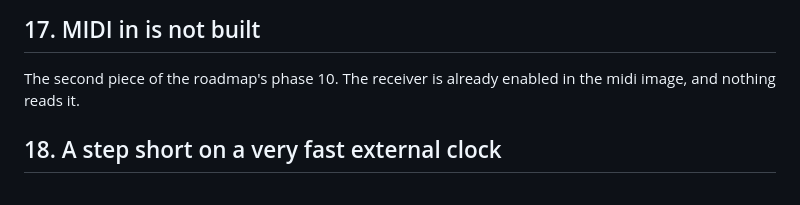
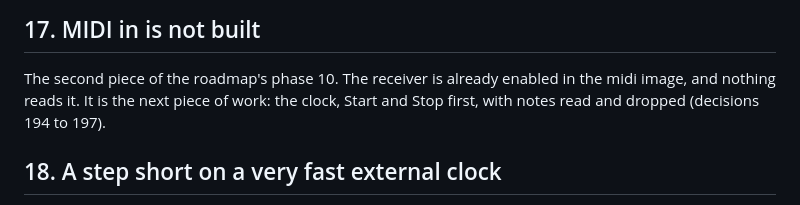
Before and after one commit to BonelessPig/nano_sequencer, a Markdown page: docs/OPEN_ITEMS.md, the part around the change. Rendered like a GitHub page.

```diff
--- a/docs/OPEN_ITEMS.md
+++ b/docs/OPEN_ITEMS.md
@@ -149,6 +149,7 @@ Known limits: there is no All Notes Off, so a reset in the middle of a note leav
 
 The second piece of the roadmap's phase 10.
 The receiver is already enabled in the midi image, and nothing reads it.
+It is the next piece of work: the clock, Start and Stop first, with notes read and dropped (decisions 194 to 197).
 
 ## 18. A step short on a very fast external clock
 
```
Also changed, not shown: docs/DECISIONS.md (+4 -0 lines), docs/ROADMAP.md (+3 -2 lines).
